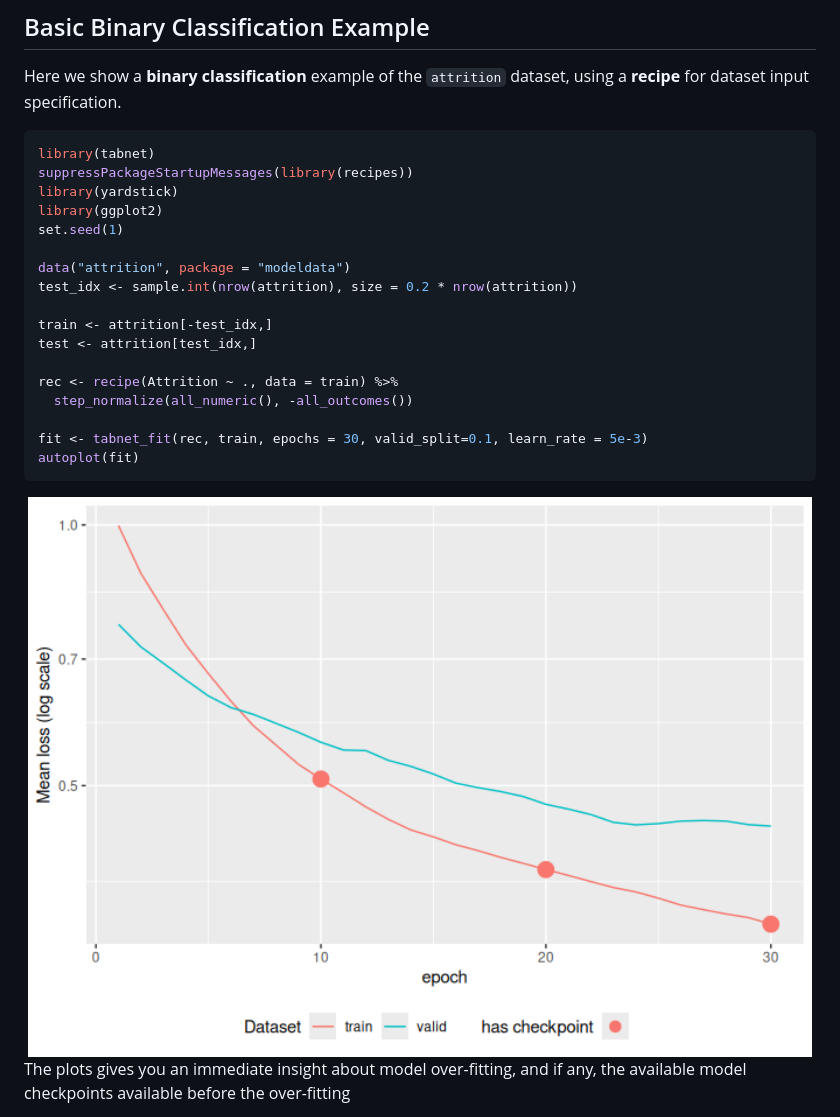
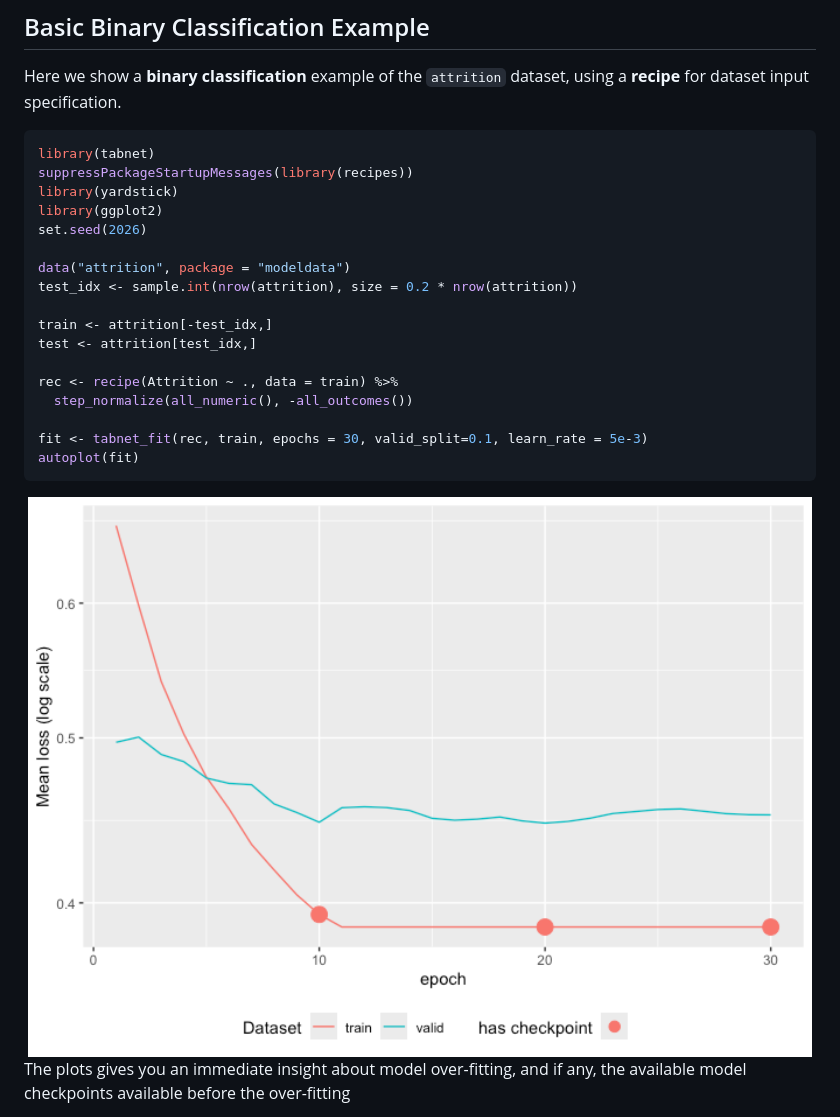
Before and after one commit to mlverse/tabnet, a Markdown page: README.md, the part around one of its changes. Drawn GitHub-style; pictures changed too: man/figures/README-model-fit-1.png.

```diff
--- a/README.md
+++ b/README.md
@@ -65,7 +65,7 @@ library(tabnet)
 suppressPackageStartupMessages(library(recipes))
 library(yardstick)
 library(ggplot2)
-set.seed(1)
+set.seed(2026)
 
 data("attrition", package = "modeldata")
 test_idx <- sample.int(nrow(attrition), size = 0.2 * nrow(attrition))
```
Also changed, not shown: other parts of README.md (+5 -5 lines), man/figures/README-model-explain-1.png, man/figures/README-step-explain-1.png, man/figures/README-step-pretrain-1.png, 1 other file.
